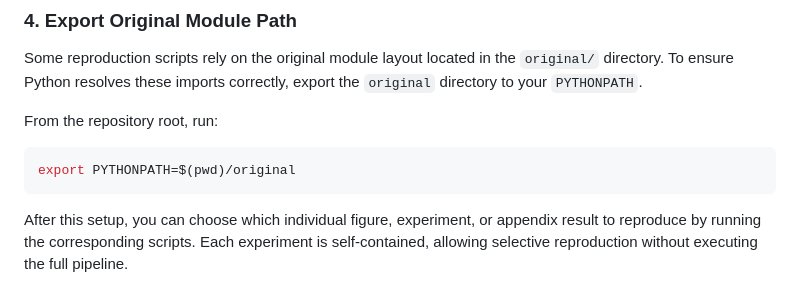
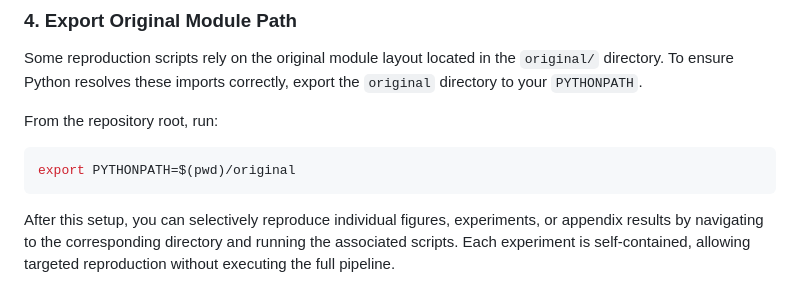
Before and after one commit to ipantelidis/bilinear-mlp-repro, a Markdown page: readme.md, the part around the change. GitHub-like rendering.

Commit message:
Finish Readme.md

````diff
--- a/readme.md
+++ b/readme.md
@@ -209,4 +209,4 @@ From the repository root, run:
 export PYTHONPATH=$(pwd)/original
 ```
 
-After this setup, you can choose which individual figure, experiment, or appendix result to reproduce by running the corresponding scripts. Each experiment is self-contained, allowing selective reproduction without executing the full pipeline.
+After this setup, you can selectively reproduce individual figures, experiments, or appendix results by navigating to the corresponding directory and running the associated scripts. Each experiment is self-contained, allowing targeted reproduction without executing the full pipeline.
````
